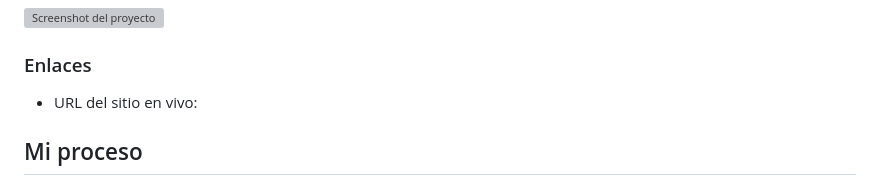
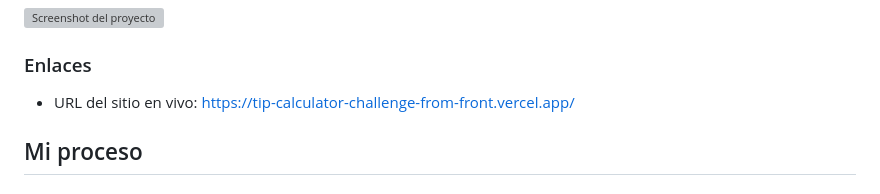
Before and after one commit to amateusouto/Tip-Calculator-Challenge-from-FrontMentor, a Markdown page: README.md, the part around the change. Rendered like a GitHub page; grey boxes are pictures that could not be loaded.

```diff
--- a/README.md
+++ b/README.md
@@ -35,7 +35,7 @@ Los usuarios deben poder:
 
 ### Enlaces
 
-- URL del sitio en vivo: [](https://tip-calculator-challenge-from-front.vercel.app/)
+- URL del sitio en vivo: [https://tip-calculator-challenge-from-front.vercel.app/](https://tip-calculator-challenge-from-front.vercel.app/)
 
 ## Mi proceso
 
```
